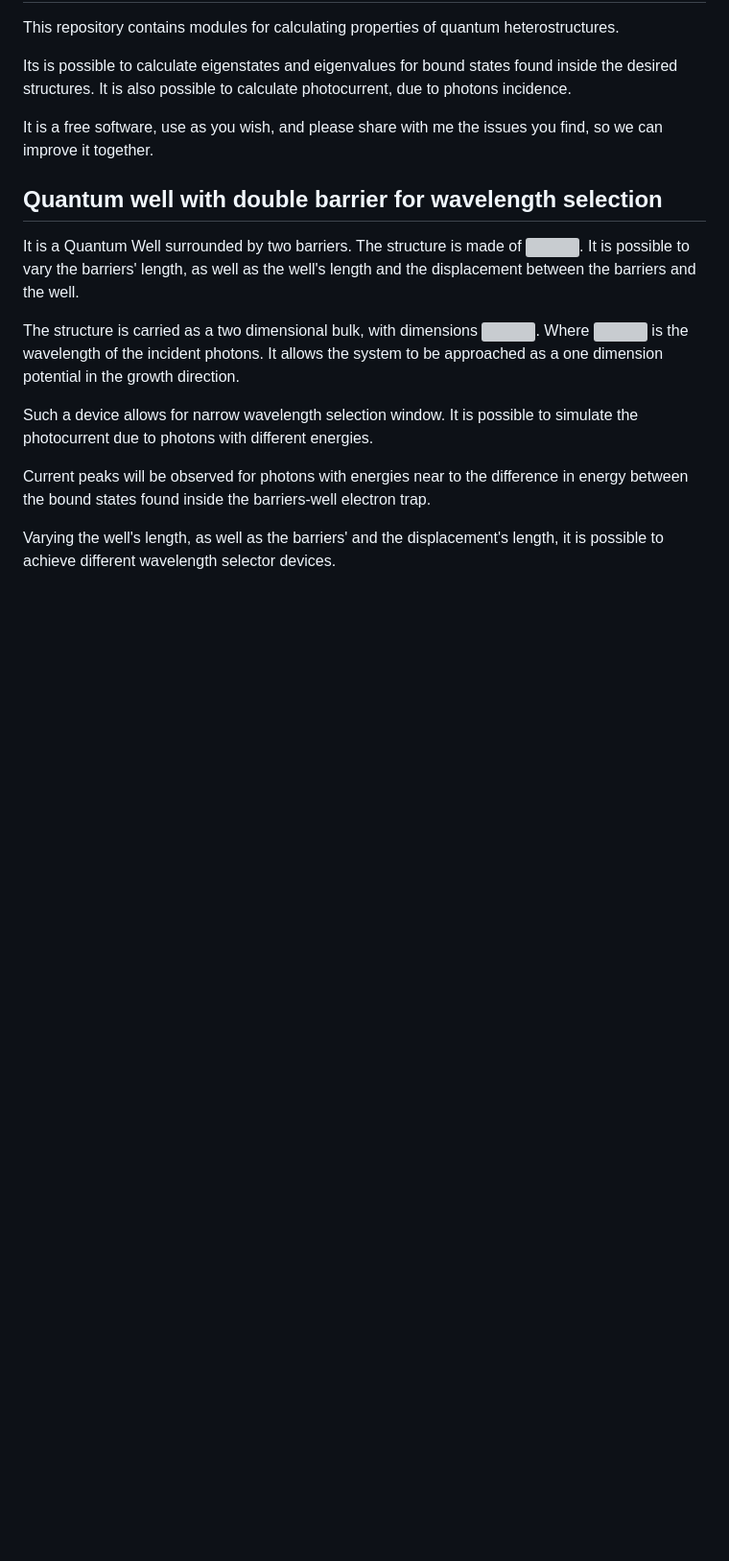
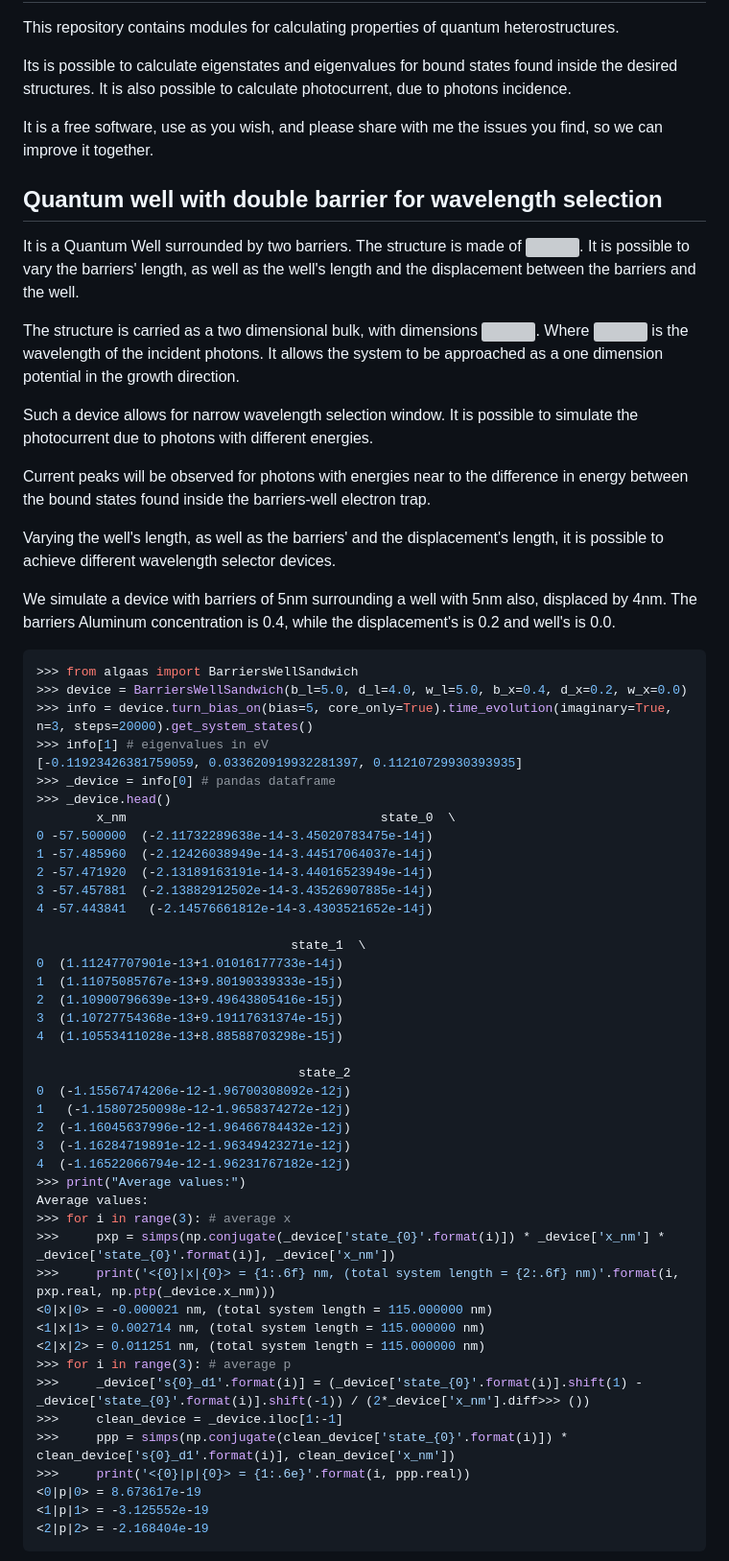
Before and after one commit to thiagolcmelo/msc, a Markdown page: readme.md, the part around the change printed below. Shown: that part at 96% size. Rendered like a GitHub page; blank space fills up the shorter version; grey boxes are pictures that could not be loaded.

Commit message:
improving readme

````diff
--- a/readme.md
+++ b/readme.md
@@ -18,3 +18,51 @@ Current peaks will be observed for photons with energies near to the difference
 
 Varying the well's length, as well as the barriers' and the displacement's length, it is possible to achieve different wavelength selector devices.
 
+We simulate a device with barriers of 5nm surrounding a well with 5nm also, displaced by 4nm. The barriers Aluminum concentration is 0.4, while the displacement's is 0.2 and well's is 0.0.
+
+```python
+>>> from algaas import BarriersWellSandwich
+>>> device = BarriersWellSandwich(b_l=5.0, d_l=4.0, w_l=5.0, b_x=0.4, d_x=0.2, w_x=0.0)
+>>> info = device.turn_bias_on(bias=5, core_only=True).time_evolution(imaginary=True, n=3, steps=20000).get_system_states()
+>>> info[1] # eigenvalues in eV
+[-0.11923426381759059, 0.033620919932281397, 0.11210729930393935]
+>>> _device = info[0] # pandas dataframe
+>>> _device.head()
+        x_nm                                  state_0  \
+0 -57.500000  (-2.11732289638e-14-3.45020783475e-14j)
+1 -57.485960  (-2.12426038949e-14-3.44517064037e-14j)
+2 -57.471920  (-2.13189163191e-14-3.44016523949e-14j)
+3 -57.457881  (-2.13882912502e-14-3.43526907885e-14j)
+4 -57.443841   (-2.14576661812e-14-3.4303521652e-14j)
+
+                                  state_1  \
+0  (1.11247707901e-13+1.01016177733e-14j)
+1  (1.11075085767e-13+9.80190339333e-15j)
+2  (1.10900796639e-13+9.49643805416e-15j)
+3  (1.10727754368e-13+9.19117631374e-15j)
+4  (1.10553411028e-13+8.88588703298e-15j)
+
+                                   state_2
+0  (-1.15567474206e-12-1.96700308092e-12j)
+1   (-1.15807250098e-12-1.9658374272e-12j)
+2  (-1.16045637996e-12-1.96466784432e-12j)
+3  (-1.16284719891e-12-1.96349423271e-12j)
+4  (-1.16522066794e-12-1.96231767182e-12j)
+>>> print("Average values:")
+Average values:
+>>> for i in range(3): # average x
+>>>     pxp = simps(np.conjugate(_device['state_{0}'.format(i)]) * _device['x_nm'] * _device['state_{0}'.format(i)], _device['x_nm'])
+>>>     print('<{0}|x|{0}> = {1:.6f} nm, (total system length = {2:.6f} nm)'.format(i, pxp.real, np.ptp(_device.x_nm)))
+<0|x|0> = -0.000021 nm, (total system length = 115.000000 nm)
+<1|x|1> = 0.002714 nm, (total system length = 115.000000 nm)
+<2|x|2> = 0.011251 nm, (total system length = 115.000000 nm)
+>>> for i in range(3): # average p
+>>>     _device['s{0}_d1'.format(i)] = (_device['state_{0}'.format(i)].shift(1) - _device['state_{0}'.format(i)].shift(-1)) / (2*_device['x_nm'].diff>>> ())
+>>>     clean_device = _device.iloc[1:-1]
+>>>     ppp = simps(np.conjugate(clean_device['state_{0}'.format(i)]) * clean_device['s{0}_d1'.format(i)], clean_device['x_nm'])
+>>>     print('<{0}|p|{0}> = {1:.6e}'.format(i, ppp.real))
+<0|p|0> = 8.673617e-19
+<1|p|1> = -3.125552e-19
+<2|p|2> = -2.168404e-19
+```
+
````
Also changed, not shown: other parts of readme.md (+18 -0 lines), images/BarriersWellSandwich_3_20000_5_00_0_00.png (added), 2 other files.
